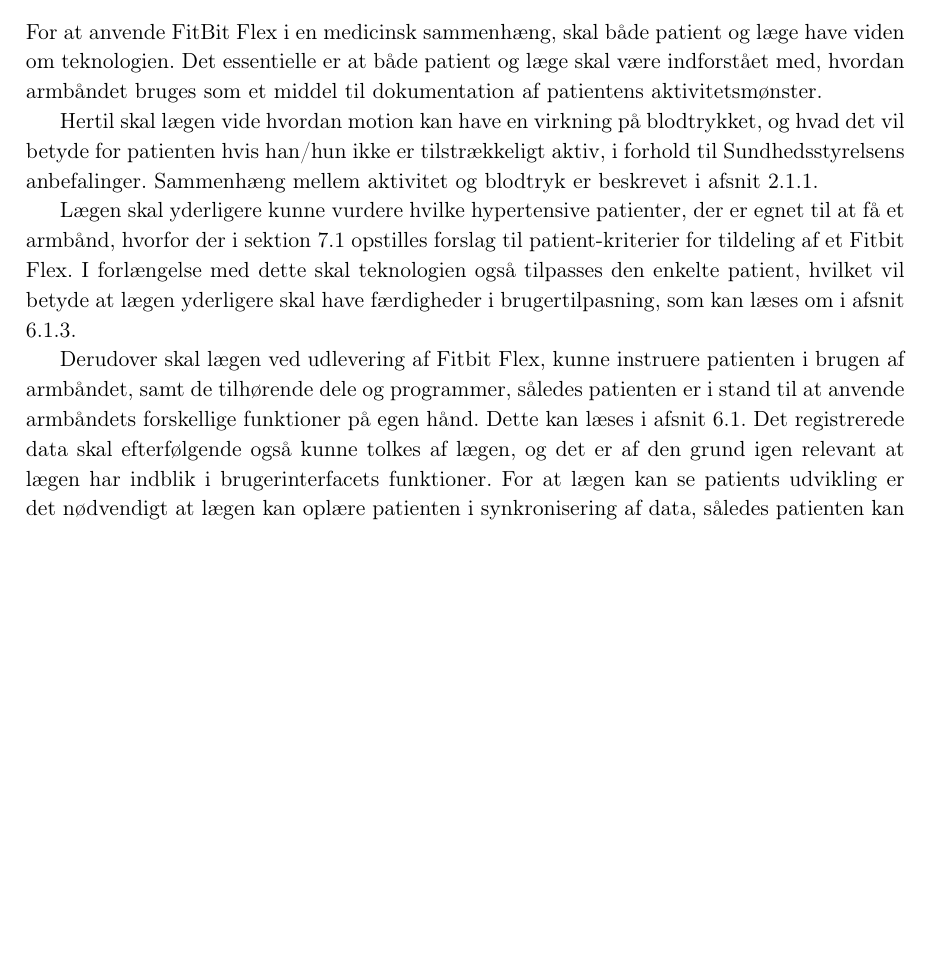
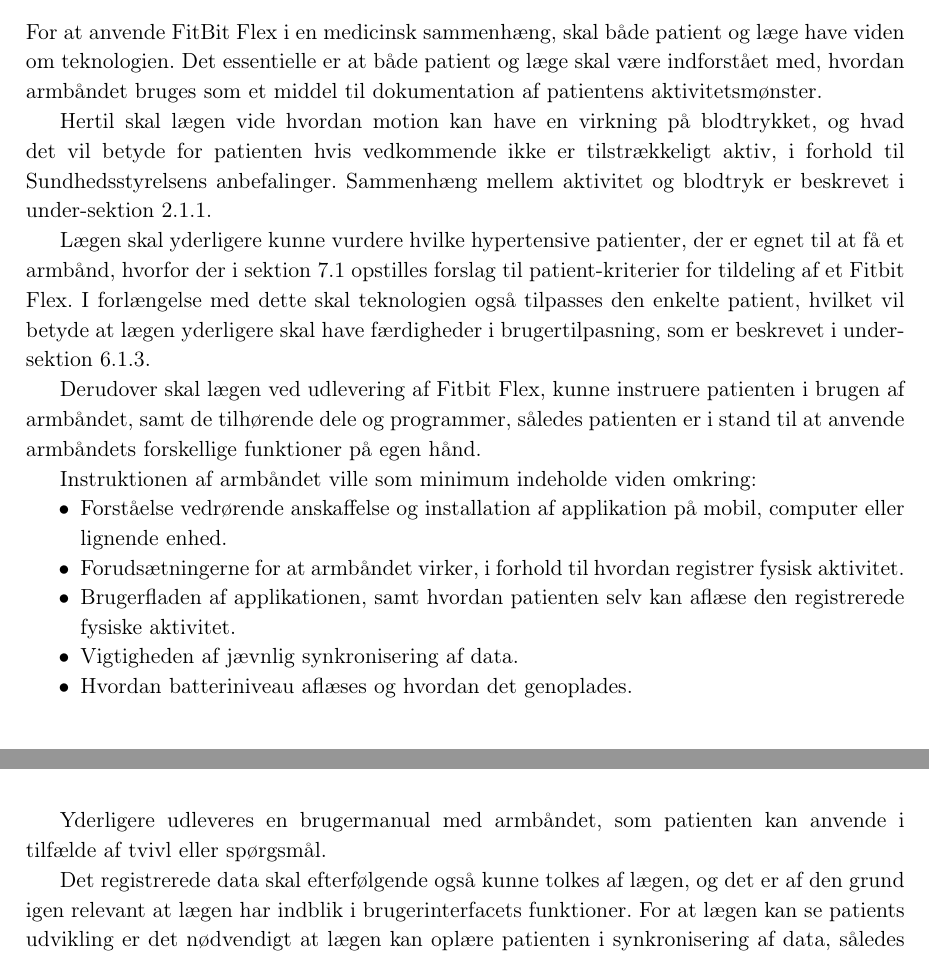
Before and after one commit to signehk/ST5, a LaTeX book (mainNy.tex, which reads contents/hMTV/eOrganisation/aendringer.tex): part of page 47 of 64 before the commit and two parts of pages 47 and 48 of 65 after it, the two joined at a grey line, cut so that both start at the same text, the shorter picture padded with empty space. Compiled offline with pdfLaTeX.

Commit message:
Organisatioriske ændringer

```diff
--- a/contents/hMTV/eOrganisation/aendringer.tex
+++ b/contents/hMTV/eOrganisation/aendringer.tex
@@ -2,8 +2,21 @@
 
 For at anvende FitBit Flex i en medicinsk sammenhæng, skal både patient og læge have viden om teknologien. Det essentielle er at både patient og læge skal være indforstået med, hvordan armbåndet bruges som et middel til dokumentation af patientens aktivitetsmønster.
 
-Hertil skal lægen vide hvordan motion kan have en virkning på blodtrykket, og hvad det vil betyde for patienten hvis han/hun ikke er tilstrækkeligt aktiv, i forhold til Sundhedsstyrelsens anbefalinger. Sammenhæng mellem aktivitet og blodtryk er beskrevet i afsnit \ref{sec:effekterafaktivitet}.
+Hertil skal lægen vide hvordan motion kan have en virkning på blodtrykket, og hvad det vil betyde for patienten hvis vedkommende ikke er tilstrækkeligt aktiv, i forhold til Sundhedsstyrelsens anbefalinger. Sammenhæng mellem aktivitet og blodtryk er beskrevet i \autoref{sec:effekterafaktivitet}.
 
-Lægen skal yderligere kunne vurdere hvilke hypertensive patienter, der er egnet til at få et armbånd, hvorfor der i \autoref{sec:kriterier} opstilles forslag til patient-kriterier for tildeling af et Fitbit Flex. I forlængelse med dette skal teknologien også tilpasses den enkelte patient, hvilket vil betyde at lægen yderligere skal have færdigheder i brugertilpasning, som kan læses om i afsnit \ref{sec:brugertilpasning}.
+Lægen skal yderligere kunne vurdere hvilke hypertensive patienter, der er egnet til at få et armbånd, hvorfor der i \autoref{sec:kriterier} opstilles forslag til patient-kriterier for tildeling af et Fitbit Flex. I forlængelse med dette skal teknologien også tilpasses den enkelte patient, hvilket vil betyde at lægen yderligere skal have færdigheder i brugertilpasning, som er beskrevet i \autoref{sec:brugertilpasning}.
 
-Derudover skal lægen ved udlevering af Fitbit Flex, kunne instruere patienten i brugen af armbåndet, samt de tilhørende dele og programmer, således patienten er i stand til at anvende armbåndets forskellige funktioner på egen hånd. Dette kan læses i afsnit \ref{sec:teknologibeskrivelse}. Det registrerede data skal efterfølgende også kunne tolkes af lægen, og det er af den grund igen relevant at lægen har indblik i brugerinterfacets funktioner. For at lægen kan se patients udvikling er det nødvendigt at lægen kan oplære patienten i synkronisering af data, således patienten kan gemme, opbevare og uploade data over en længere periode.
+Derudover skal lægen ved udlevering af Fitbit Flex, kunne instruere patienten i brugen af armbåndet, samt de tilhørende dele og programmer, således patienten er i stand til at anvende armbåndets forskellige funktioner på egen hånd.
+
+Instruktionen af armbåndet ville som minimum indeholde viden omkring:
+\begin{itemize}
+\item Forståelse vedrørende anskaffelse og installation af applikation på mobil, computer eller lignende enhed.
+\item Forudsætningerne for at armbåndet virker, i forhold til hvordan registrer fysisk aktivitet.
+\item Brugerfladen af applikationen, samt hvordan patienten selv kan aflæse den registrerede fysiske aktivitet.
+\item Vigtigheden af jævnlig synkronisering af data.
+\item Hvordan batteriniveau aflæses og hvordan det genoplades.
+\end{itemize}
+
+Yderligere udleveres en brugermanual med armbåndet, som patienten kan anvende i tilfælde af tvivl eller spørgsmål.
+
+Det registrerede data skal efterfølgende også kunne tolkes af lægen, og det er af den grund igen relevant at lægen har indblik i brugerinterfacets funktioner. For at lægen kan se patients udvikling er det nødvendigt at lægen kan oplære patienten i synkronisering af data, således patienten kan gemme, opbevare og uploade data over en længere periode.
```
